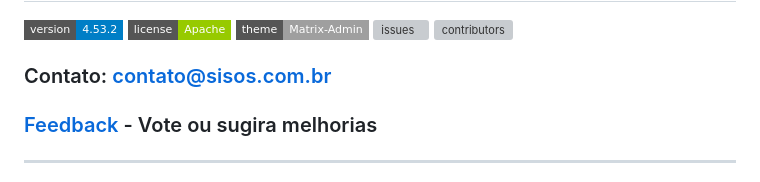
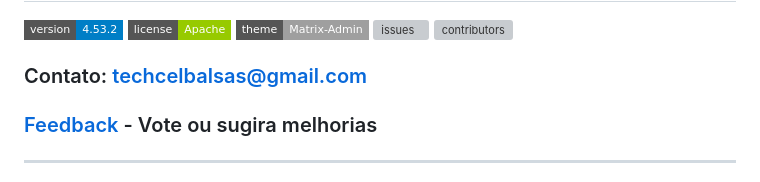
Before and after one commit to Rafaelpontara/sisOS, a Markdown page: README.md, the part around the change. Rendered like a GitHub page; badges without logos; grey boxes are pictures that could not be loaded.

Commit message:
docs: mudança email contato

```diff
--- a/README.md
+++ b/README.md
@@ -6,7 +6,7 @@
 ![issues](https://img.shields.io/github/issues/Rafaelpontara/sisOS.svg?longCache=true&style=flat-square)
 ![contributors](https://img.shields.io/github/contributors/Rafaelpontara/sisOS.svg?longCache=true&style=flat-square)
 
-### Contato: contato@sisos.com.br
+### Contato: techcelbalsas@gmail.com
 ### [Feedback](https://github.com/Rafaelpontara/sisOS/discussions) - Vote ou sugira melhorias
 
 ---
```
